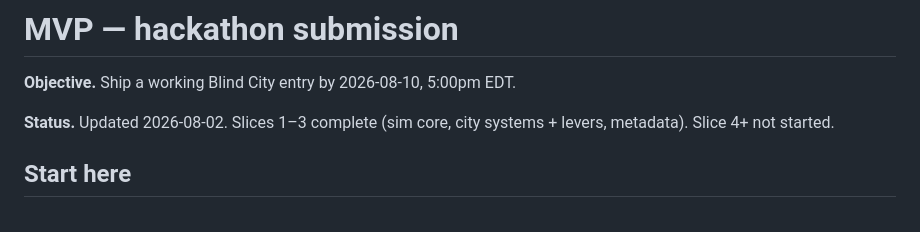
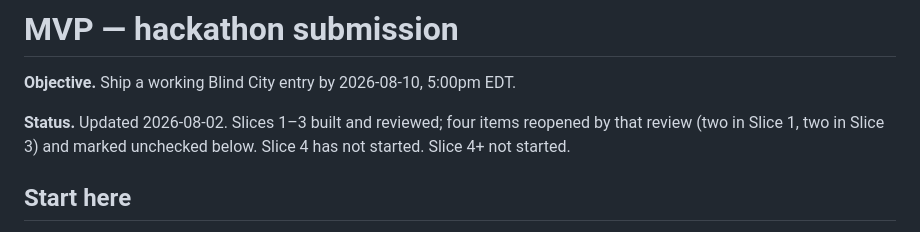
Before and after one commit to sp-entertainment/contest-datahub-city-sim, a Markdown page: .tasks/mvp/TASKS.md, the part around one of its changes. Rendered like a GitHub page.

```diff
--- a/.tasks/mvp/TASKS.md
+++ b/.tasks/mvp/TASKS.md
@@ -2,7 +2,8 @@
 
 **Objective.** Ship a working Blind City entry by 2026-08-10, 5:00pm EDT.
 
-**Status.** Updated 2026-08-02. Slices 1–3 complete (sim core, city systems + levers, metadata).
+**Status.** Updated 2026-08-02. Slices 1–3 built and reviewed; four items reopened by that review
+(two in Slice 1, two in Slice 3) and marked unchecked below. Slice 4 has not started.
 Slice 4+ not started.
 
 ## Start here
```
Also changed, not shown: other parts of .tasks/mvp/TASKS.md (+35 -6 lines).
